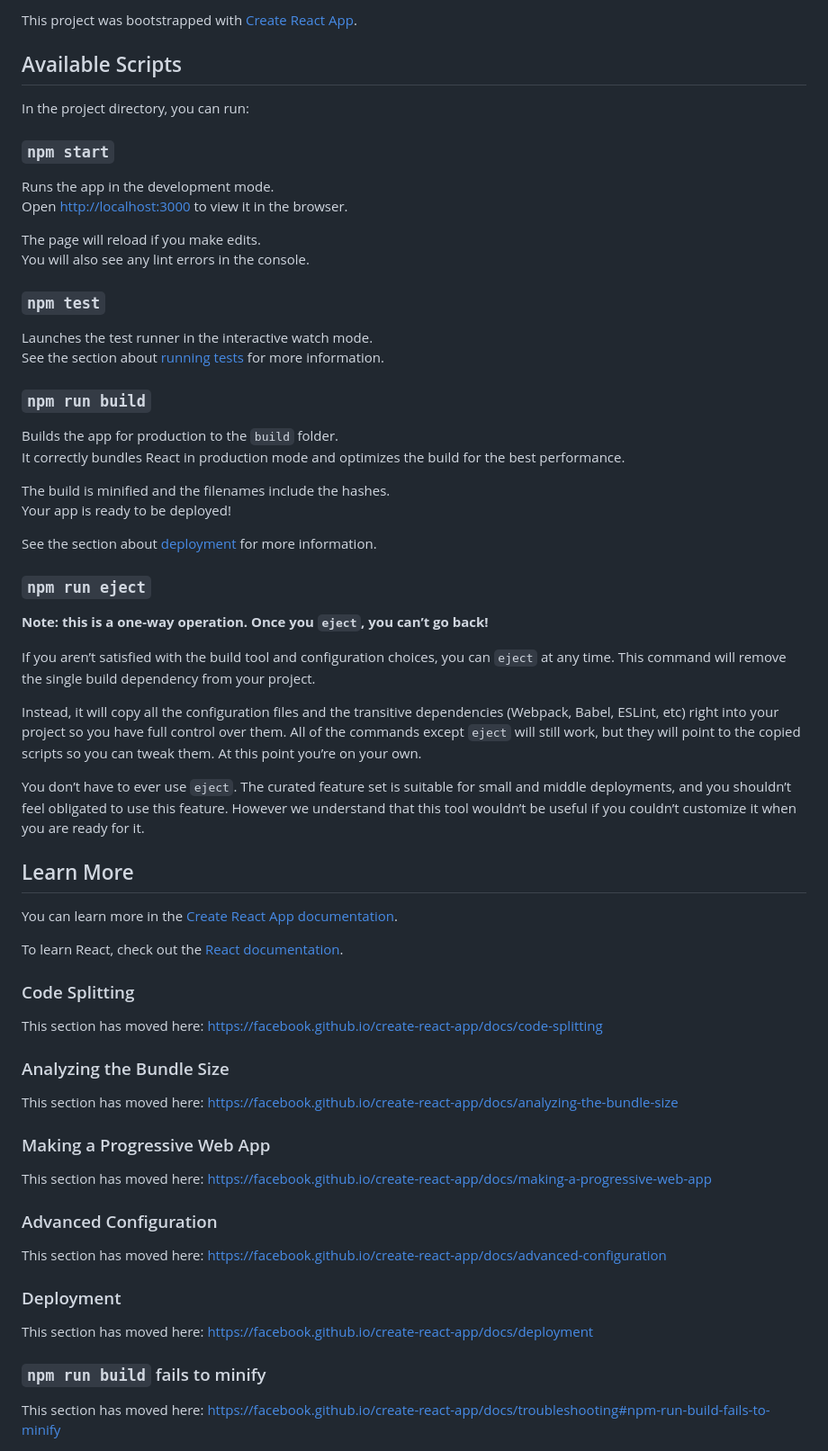
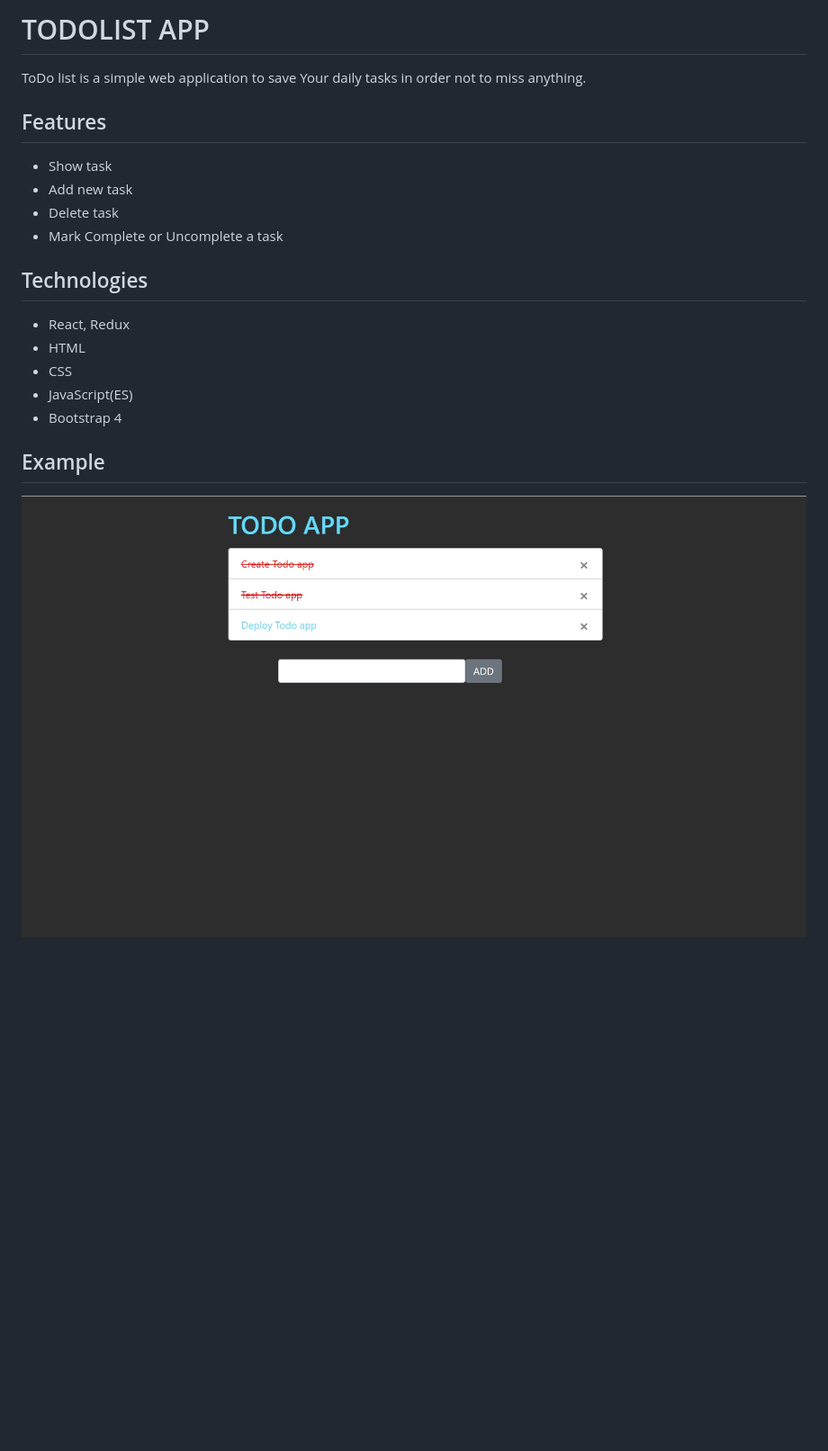
Before and after one commit to takdanaiosk131/Todolist_React_Redux, a Markdown page: README.md, the part around the change. Shown at 90% size. Drawn GitHub-style; pictures changed too: todo.jpg (added); blank space fills up the shorter version.

```diff
--- a/README.md
+++ b/README.md
@@ -1,68 +1,22 @@
-This project was bootstrapped with [Create React App](https://github.com/facebook/create-react-app).
+<h1>TODOLIST APP</h1>
+ToDo list is a simple web application to save Your daily tasks in order not to miss anything.
 
-## Available Scripts
+<h2>Features</h2>
+<ul>
+    <li>Show task</li>
+    <li>Add new task</li>
+    <li>Delete task</li>
+    <li>Mark Complete or Uncomplete a task</li>
+</ul>
 
-In the project directory, you can run:
+<h2>Technologies</h2>
+<ul>
+    <li>React, Redux</li>
+    <li>HTML</li>
+    <li>CSS</li>
+    <li>JavaScript(ES)</li>
+    <li>Bootstrap 4</li>
+</ul>
 
-### `npm start`
-
-Runs the app in the development mode.<br>
-Open [http://localhost:3000](http://localhost:3000) to view it in the browser.
-
-The page will reload if you make edits.<br>
-You will also see any lint errors in the console.
-
-### `npm test`
-
-Launches the test runner in the interactive watch mode.<br>
-See the section about [running tests](https://facebook.github.io/create-react-app/docs/running-tests) for more information.
-
-### `npm run build`
-
-Builds the app for production to the `build` folder.<br>
-It correctly bundles React in production mode and optimizes the build for the best performance.
-
-The build is minified and the filenames include the hashes.<br>
-Your app is ready to be deployed!
-
-See the section about [deployment](https://facebook.github.io/create-react-app/docs/deployment) for more information.
-
-### `npm run eject`
-
-**Note: this is a one-way operation. Once you `eject`, you can’t go back!**
-
-If you aren’t satisfied with the build tool and configuration choices, you can `eject` at any time. This command will remove the single build dependency from your project.
-
-Instead, it will copy all the configuration files and the transitive dependencies (Webpack, Babel, ESLint, etc) right into your project so you have full control over them. All of the commands except `eject` will still work, but they will point to the copied scripts so you can tweak them. At this point you’re on your own.
-
-You don’t have to ever use `eject`. The curated feature set is suitable for small and middle deployments, and you shouldn’t feel obligated to use this feature. However we understand that this tool wouldn’t be useful if you couldn’t customize it when you are ready for it.
-
-## Learn More
-
-You can learn more in the [Create React App documentation](https://facebook.github.io/create-react-app/docs/getting-started).
-
-To learn React, check out the [React documentation](https://reactjs.org/).
-
-### Code Splitting
-
-This section has moved here: https://facebook.github.io/create-react-app/docs/code-splitting
-
-### Analyzing the Bundle Size
-
-This section has moved here: https://facebook.github.io/create-react-app/docs/analyzing-the-bundle-size
-
-### Making a Progressive Web App
-
-This section has moved here: https://facebook.github.io/create-react-app/docs/making-a-progressive-web-app
-
-### Advanced Configuration
-
-This section has moved here: https://facebook.github.io/create-react-app/docs/advanced-configuration
-
-### Deployment
-
-This section has moved here: https://facebook.github.io/create-react-app/docs/deployment
-
-### `npm run build` fails to minify
-
-This section has moved here: https://facebook.github.io/create-react-app/docs/troubleshooting#npm-run-build-fails-to-minify
+<h2>Example</h2>
+<img src="./todo.jpg">
```
Also changed, not shown: 3 other files.
